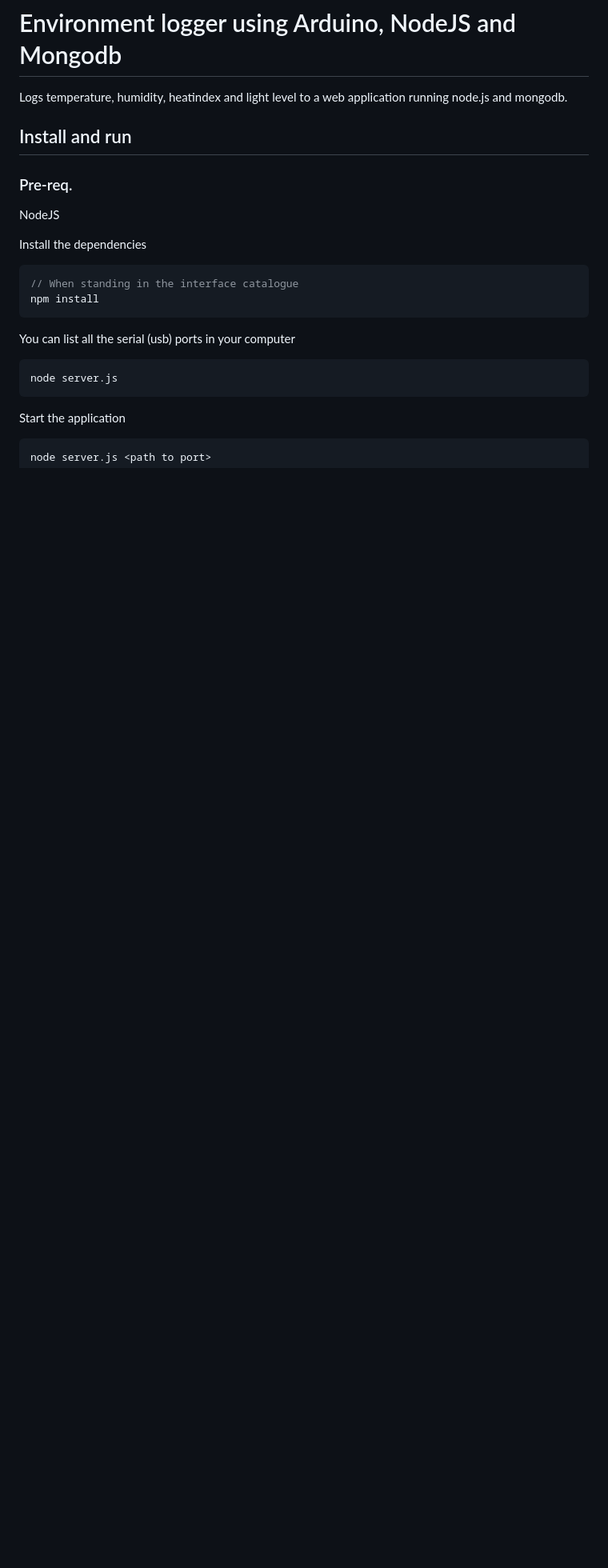
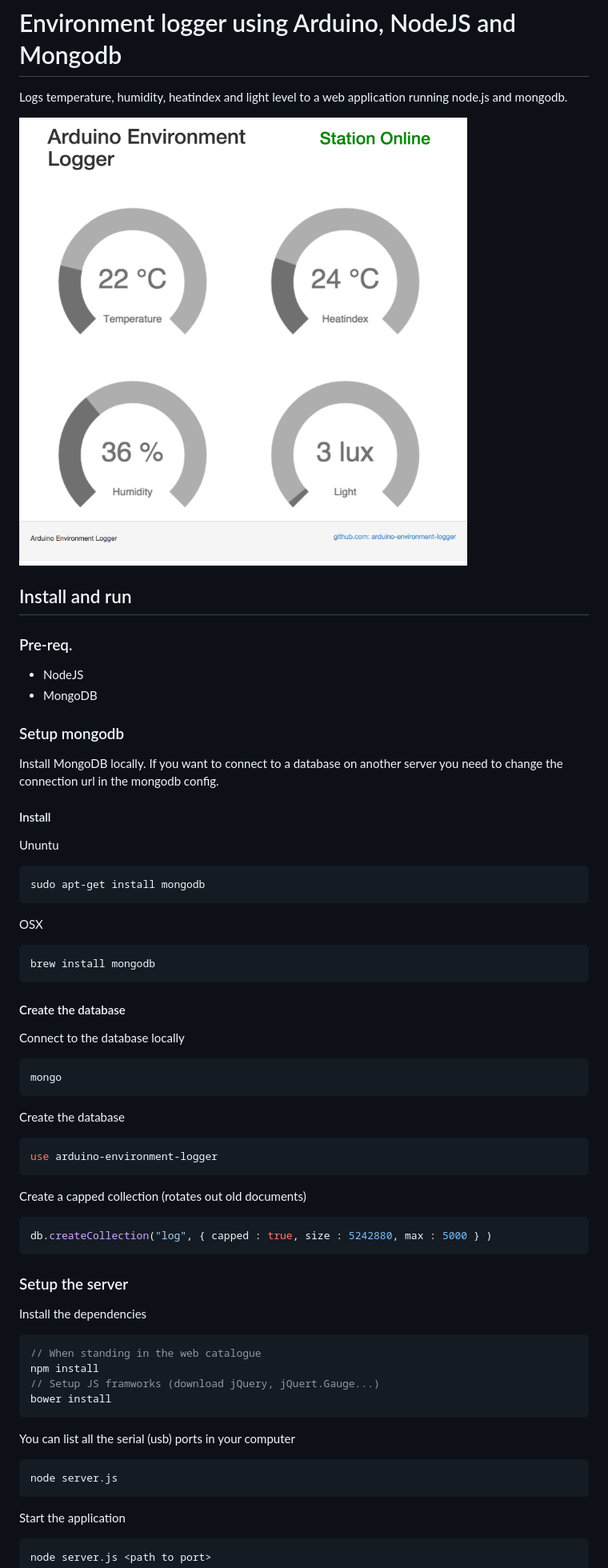
Before and after one commit to swehacker/arduino-environment-logger, a Markdown page: README.md, the part around the change printed below. Shown: that part at 80% size. Drawn GitHub-style; pictures changed too: images/interface.png (added); blank space fills up the shorter version.

Commit message:
Updated the documentation

````diff
--- a/README.md
+++ b/README.md
@@ -1,14 +1,51 @@
 # Environment logger using Arduino, NodeJS and Mongodb
 Logs temperature, humidity, heatindex and light level to a web application running node.js and mongodb.
 
+![alt text](https://github.com/swehacker/arduino-environment-logger/raw/master/images/interface.png "Web Interface")
+
 ## Install and run
 ### Pre-req.
-NodeJS
+* NodeJS
+* MongoDB
 
+### Setup mongodb
+Install MongoDB locally. If you want to connect to a database on another server you need to change the connection url in the mongodb config.
+
+#### Install
+Ununtu
+```bash
+sudo apt-get install mongodb
+```
+
+OSX
+```bash
+brew install mongodb
+```
+
+#### Create the database
+Connect to the database locally
+```bash
+mongo
+```
+
+Create the database
+
+```bash
+use arduino-environment-logger
+```
+
+Create a capped collection (rotates out old documents)
+```bash
+db.createCollection("log", { capped : true, size : 5242880, max : 5000 } )
+```
+
+### Setup the server
 Install the dependencies
 ```javascript
-// When standing in the interface catalogue
+// When standing in the web catalogue
 npm install
+// Setup JS framworks (download jQuery, jQuert.Gauge...)
+bower install
 ```
 You can list all the serial (usb) ports in your computer
 ```javascript
````
Also changed, not shown: other parts of README.md (+4 -4 lines).
